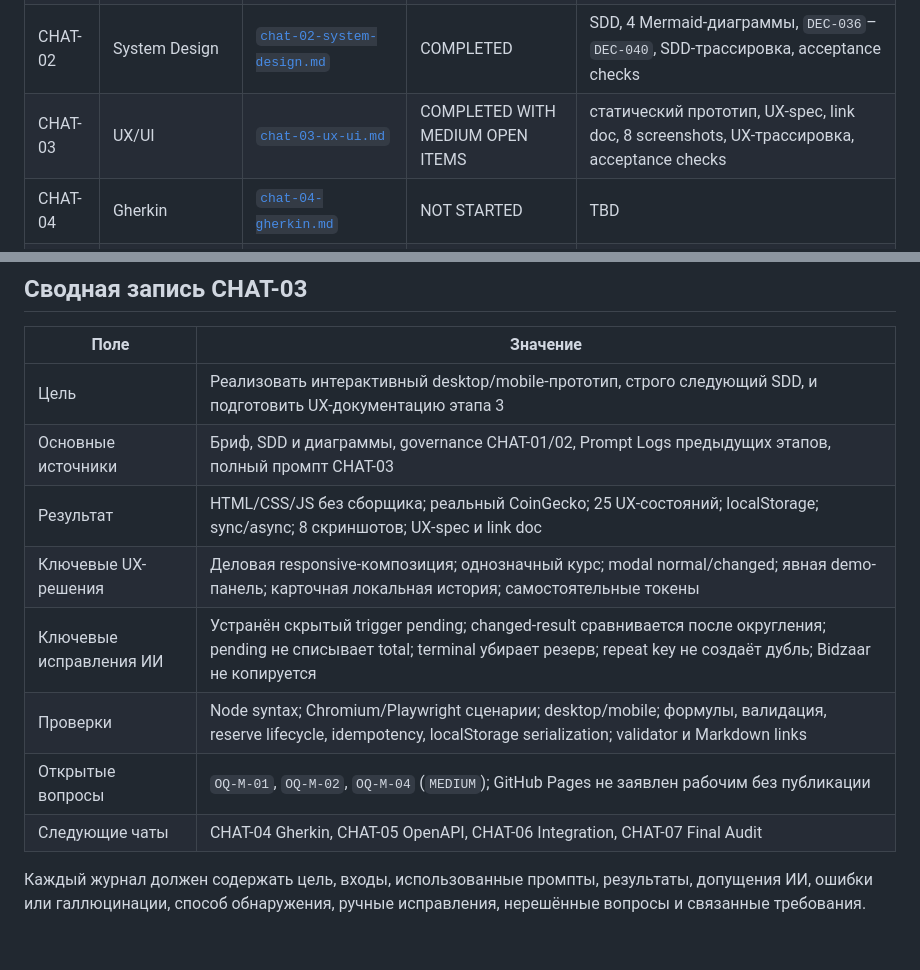
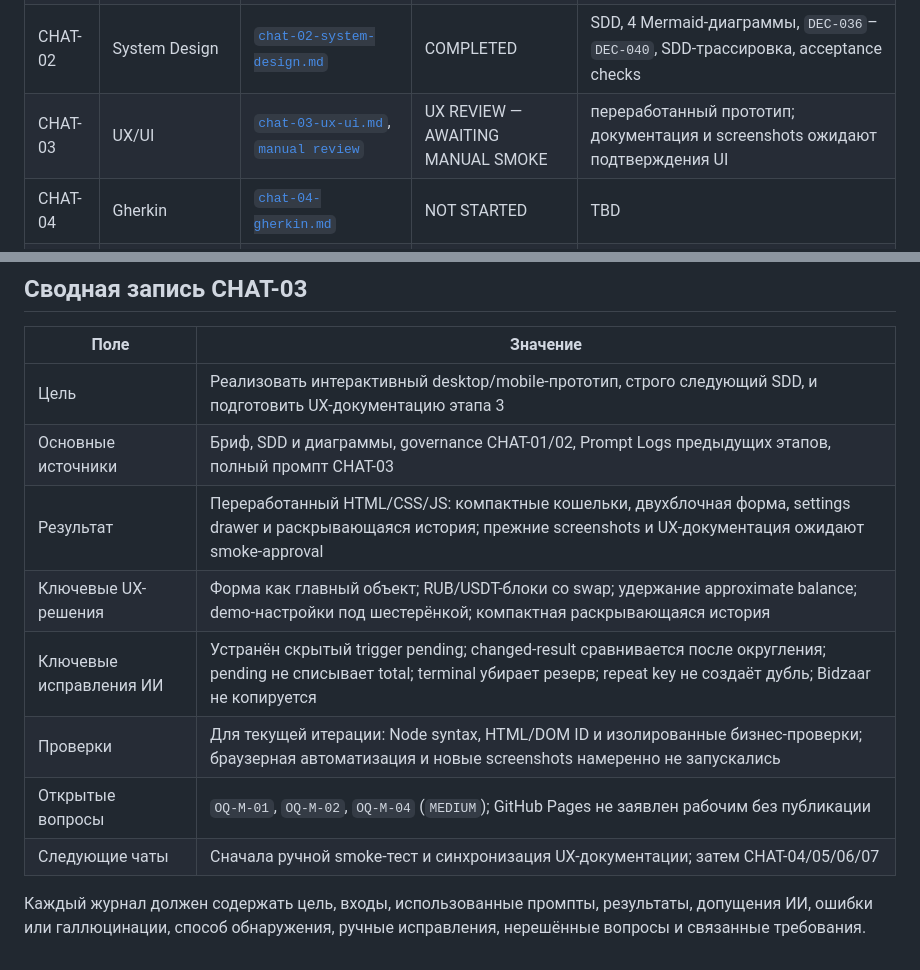
Before and after one commit to PajamaSerj/wallet-exchange-design, a Markdown page: docs/05_prompt-log/prompt-log.md, 2 parts joined by grey strips. Drawn GitHub-style.

Commit message:
docs: mark CHAT-03 awaiting manual smoke

```diff
--- a/docs/05_prompt-log/prompt-log.md
+++ b/docs/05_prompt-log/prompt-log.md
@@ -8,7 +8,7 @@
 | CHAT-00 | Governance / Master | [`chat-00-governance.md`](chats/chat-00-governance.md) | IN PROGRESS | Каркас репозитория |
 | CHAT-01 | Requirements / Domain | [`chat-01-domain-analysis.md`](chats/chat-01-domain-analysis.md) | COMPLETED WITH OPEN ITEMS | `requirements-register.md`, `assumptions-decisions.md`, `traceability-matrix.md`, `acceptance-checklist.md`, Prompt Log |
 | CHAT-02 | System Design | [`chat-02-system-design.md`](chats/chat-02-system-design.md) | COMPLETED | SDD, 4 Mermaid-диаграммы, `DEC-036`–`DEC-040`, SDD-трассировка, acceptance checks |
-| CHAT-03 | UX/UI | [`chat-03-ux-ui.md`](chats/chat-03-ux-ui.md) | COMPLETED WITH MEDIUM OPEN ITEMS | статический прототип, UX-spec, link doc, 8 screenshots, UX-трассировка, acceptance checks |
+| CHAT-03 | UX/UI | [`chat-03-ux-ui.md`](chats/chat-03-ux-ui.md), [`manual review`](chats/chat-03-ux-ui-review.md) | UX REVIEW — AWAITING MANUAL SMOKE | переработанный прототип; документация и screenshots ожидают подтверждения UI |
 | CHAT-04 | Gherkin | [`chat-04-gherkin.md`](chats/chat-04-gherkin.md) | NOT STARTED | TBD |
 | CHAT-05 | OpenAPI | [`chat-05-openapi.md`](chats/chat-05-openapi.md) | NOT STARTED | TBD |
 | CHAT-06 | Integration | [`chat-06-integration.md`](chats/chat-06-integration.md) | NOT STARTED | TBD |
@@ -44,11 +44,11 @@
 |---|---|
 | Цель | Реализовать интерактивный desktop/mobile-прототип, строго следующий SDD, и подготовить UX-документацию этапа 3 |
 | Основные источники | Бриф, SDD и диаграммы, governance CHAT-01/02, Prompt Logs предыдущих этапов, полный промпт CHAT-03 |
-| Результат | HTML/CSS/JS без сборщика; реальный CoinGecko; 25 UX-состояний; localStorage; sync/async; 8 скриншотов; UX-spec и link doc |
-| Ключевые UX-решения | Деловая responsive-композиция; однозначный курс; modal normal/changed; явная demo-панель; карточная локальная история; самостоятельные токены |
+| Результат | Переработанный HTML/CSS/JS: компактные кошельки, двухблочная форма, settings drawer и раскрывающаяся история; прежние screenshots и UX-документация ожидают smoke-approval |
+| Ключевые UX-решения | Форма как главный объект; RUB/USDT-блоки со swap; удержание approximate balance; demo-настройки под шестерёнкой; компактная раскрывающаяся история |
 | Ключевые исправления ИИ | Устранён скрытый trigger pending; changed-result сравнивается после округления; pending не списывает total; terminal убирает резерв; repeat key не создаёт дубль; Bidzaar не копируется |
-| Проверки | Node syntax; Chromium/Playwright сценарии; desktop/mobile; формулы, валидация, reserve lifecycle, idempotency, localStorage serialization; validator и Markdown links |
+| Проверки | Для текущей итерации: Node syntax, HTML/DOM ID и изолированные бизнес-проверки; браузерная автоматизация и новые screenshots намеренно не запускались |
 | Открытые вопросы | `OQ-M-01`, `OQ-M-02`, `OQ-M-04` (`MEDIUM`); GitHub Pages не заявлен рабочим без публикации |
-| Следующие чаты | CHAT-04 Gherkin, CHAT-05 OpenAPI, CHAT-06 Integration, CHAT-07 Final Audit |
+| Следующие чаты | Сначала ручной smoke-тест и синхронизация UX-документации; затем CHAT-04/05/06/07 |
 
 Каждый журнал должен содержать цель, входы, использованные промпты, результаты, допущения ИИ, ошибки или галлюцинации, способ обнаружения, ручные исправления, нерешённые вопросы и связанные требования.
```
